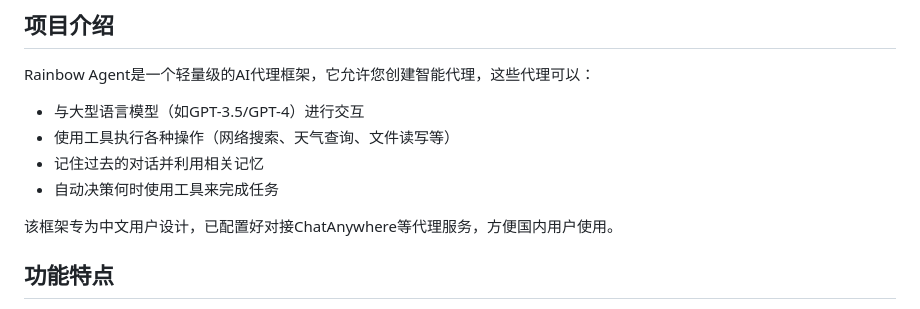
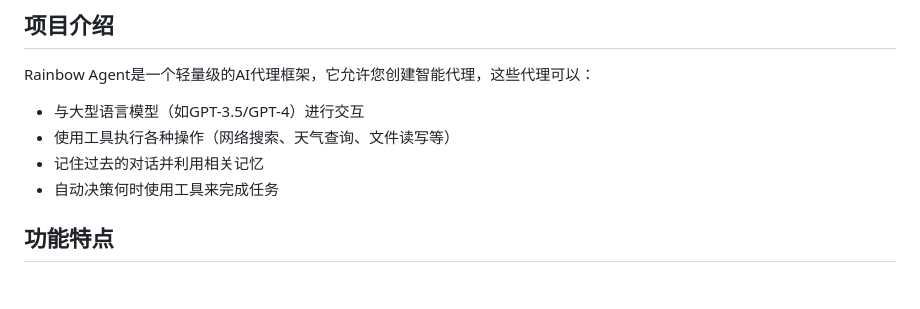
Before and after one commit to RcityLucas/Prizm-Agent, a Markdown page: README.md, the part around the change. Rendered like a GitHub page; blank space fills up the shorter version.

```diff
--- a/README.md
+++ b/README.md
@@ -11,7 +11,6 @@ Rainbow Agent是一个轻量级的AI代理框架，它允许您创建智能代
 - 记住过去的对话并利用相关记忆
 - 自动决策何时使用工具来完成任务
 
-该框架专为中文用户设计，已配置好对接ChatAnywhere等代理服务，方便国内用户使用。
 
 ## 功能特点
 
```
